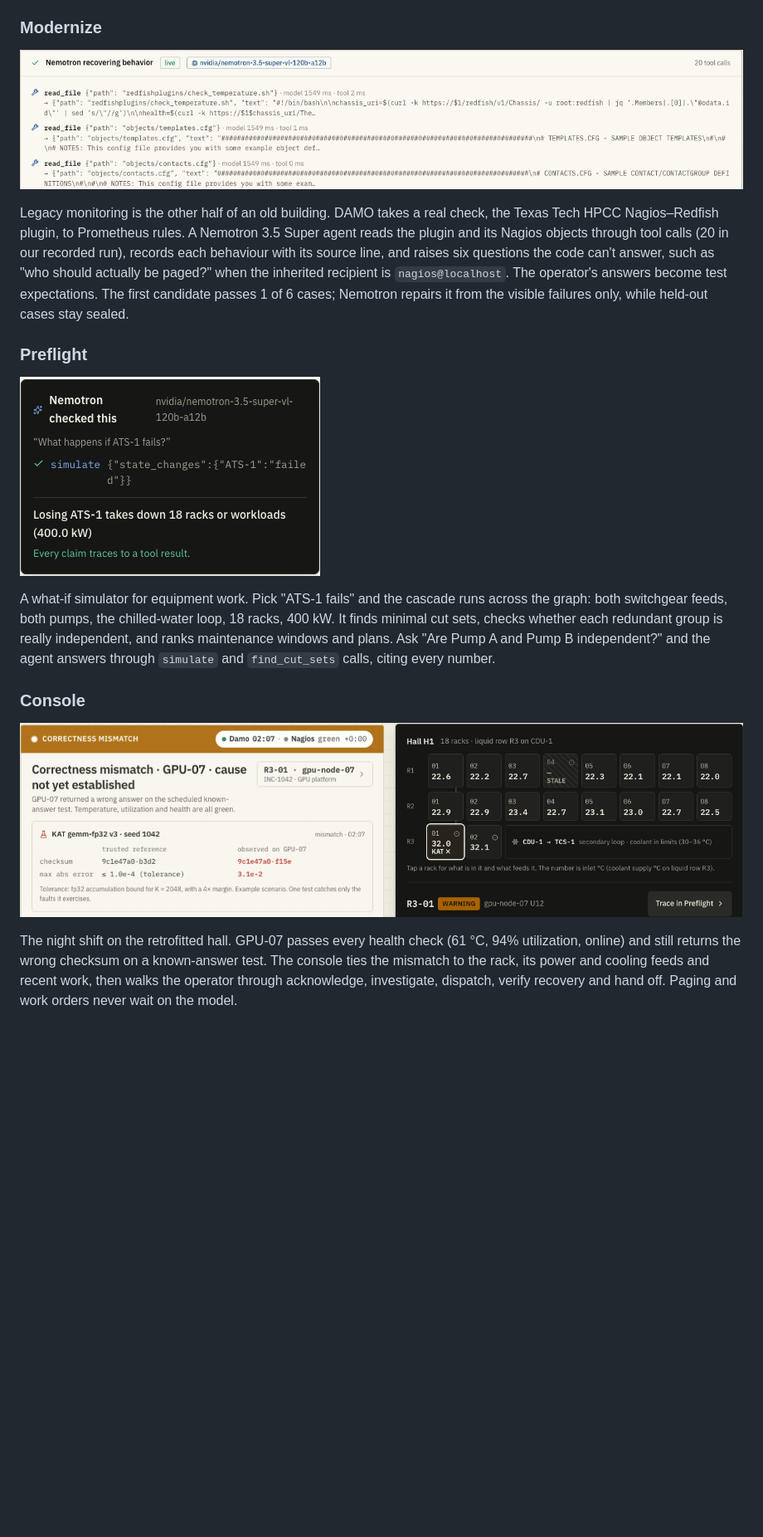
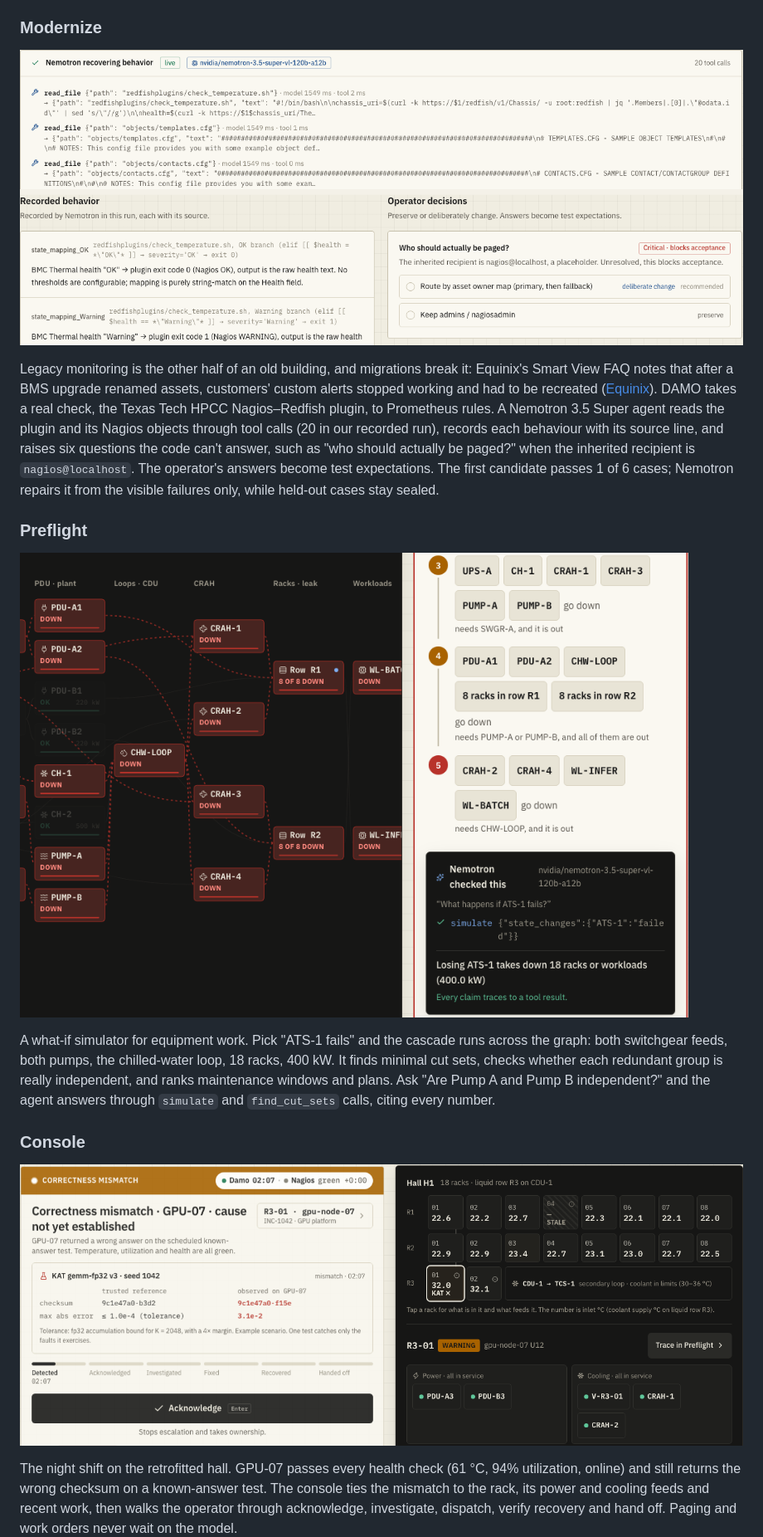
Before and after one commit to Manideep728/DAMO-HackUTD2026, a Markdown page: docs/devpost.md, the part around one of its changes. Shown at 83% size. GitHub-like rendering; pictures changed too: docs/screenshots/devpost/gpu-07-mismatch.png, docs/screenshots/devpost/nemotron-recover.png, docs/screenshots/devpost/preflight-agent.png; blank space fills up the shorter version.

Commit message:
Add sourced market evidence to the Devpost and widen its screenshots

```diff
--- a/docs/devpost.md
+++ b/docs/devpost.md
@@ -45,7 +45,7 @@ Six steps. Connect the project's documents, and DAMO maps the site: 21 component
 ### Modernize
 ![Modernize: Nemotron 3.5 Super recovering the legacy check through tool calls](https://raw.githubusercontent.com/Manideep728/DAMO-HackUTD2026/main/docs/screenshots/devpost/nemotron-recover.png)
 
-Legacy monitoring is the other half of an old building. DAMO takes a real check, the Texas Tech HPCC Nagios–Redfish plugin, to Prometheus rules. A Nemotron 3.5 Super agent reads the plugin and its Nagios objects through tool calls (20 in our recorded run), records each behaviour with its source line, and raises six questions the code can't answer, such as "who should actually be paged?" when the inherited recipient is `nagios@localhost`. The operator's answers become test expectations. The first candidate passes 1 of 6 cases; Nemotron repairs it from the visible failures only, while held-out cases stay sealed.
+Legacy monitoring is the other half of an old building, and migrations break it: Equinix's Smart View FAQ notes that after a BMS upgrade renamed assets, customers' custom alerts stopped working and had to be recreated ([Equinix](https://docs.equinix.com/smart-view/sv-faq/)). DAMO takes a real check, the Texas Tech HPCC Nagios–Redfish plugin, to Prometheus rules. A Nemotron 3.5 Super agent reads the plugin and its Nagios objects through tool calls (20 in our recorded run), records each behaviour with its source line, and raises six questions the code can't answer, such as "who should actually be paged?" when the inherited recipient is `nagios@localhost`. The operator's answers become test expectations. The first candidate passes 1 of 6 cases; Nemotron repairs it from the visible failures only, while held-out cases stay sealed.
 
 ### Preflight
 ![Preflight agent answering through a cited simulate call](https://raw.githubusercontent.com/Manideep728/DAMO-HackUTD2026/main/docs/screenshots/devpost/preflight-agent.png)
```
Also changed, not shown: other parts of docs/devpost.md (+3 -4 lines), docs/screenshots/devpost/tiger-meter-evidence.png.
